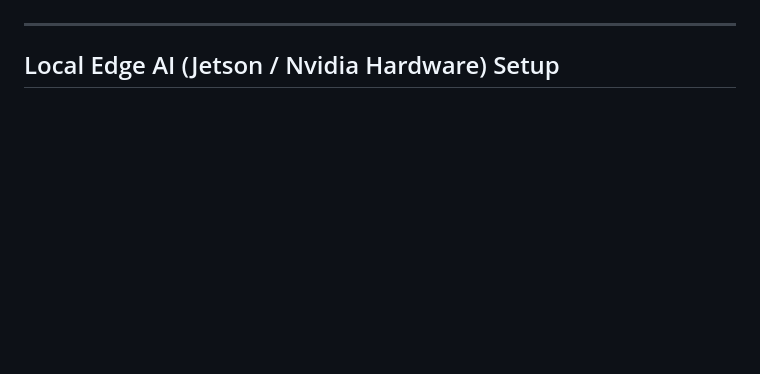
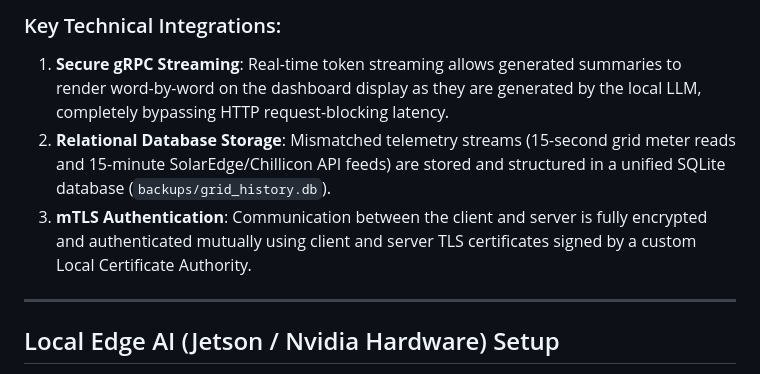
Before and after one commit to smichalove/rainforest-emu2-grid-dashboard, a Markdown page: README.md, the part around one of its changes. GitHub-like rendering; blank space fills up the shorter version.

```diff
--- a/README.md
+++ b/README.md
@@ -110,3 +136,7 @@ Detailed instructions on how to set up the necessary Google Cloud Storage bucket
+### Key Technical Integrations:
+1. **Secure gRPC Streaming**: Real-time token streaming allows generated summaries to render word-by-word on the dashboard display as they are generated by the local LLM, completely bypassing HTTP request-blocking latency.
+2. **Relational Database Storage**: Mismatched telemetry streams (15-second grid meter reads and 15-minute SolarEdge/Chillicon API feeds) are stored and structured in a unified SQLite database (`backups/grid_history.db`).
+3. **mTLS Authentication**: Communication between the client and server is fully encrypted and authenticated mutually using client and server TLS certificates signed by a custom Local Certificate Authority.
 
 ---
 
```
Also changed, not shown: other parts of README.md (+34 -0 lines), .agents/architecture.md (added, +93 -0 lines), .agents/rules/agent.md (added, +161 -0 lines), .agents/rules/token-guard.md (added, +12 -0 lines), agent.md (added, +236 -0 lines), grpc_implementation_plan.md (+1 -0 lines), jetson_troubleshooting_notes.md (+14 -16 lines), dashboard_preview.jpeg, dashboard_preview_slide2.jpeg, 2 other files.
